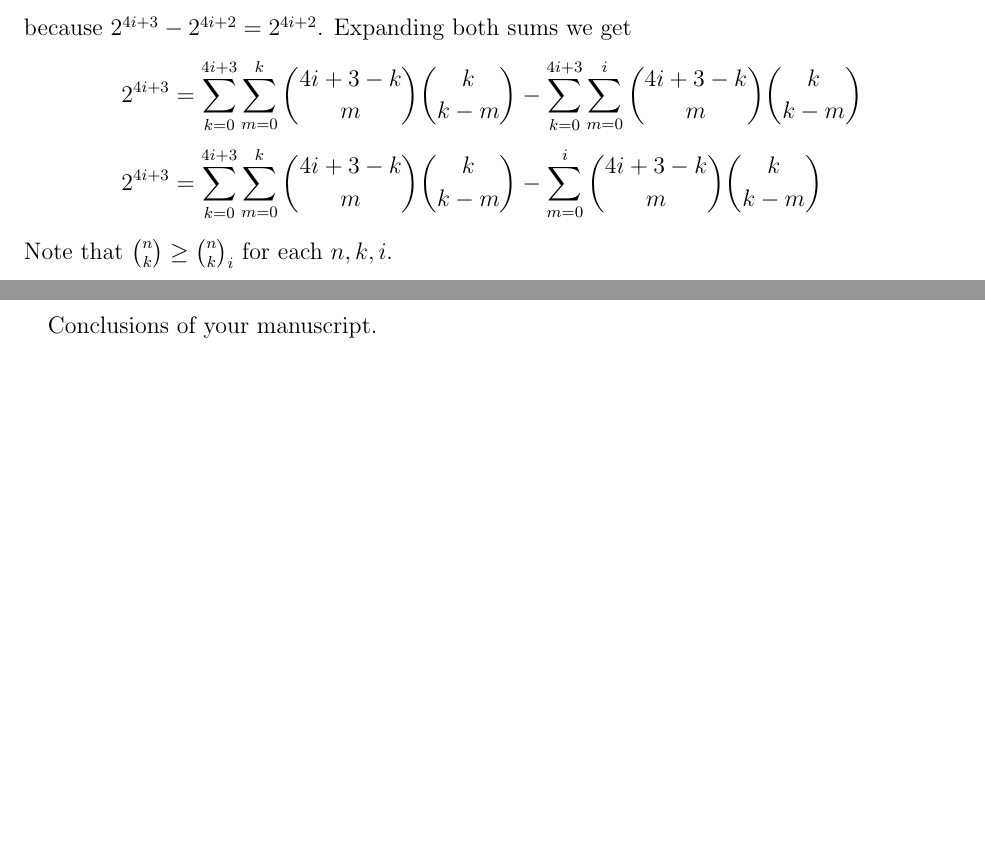
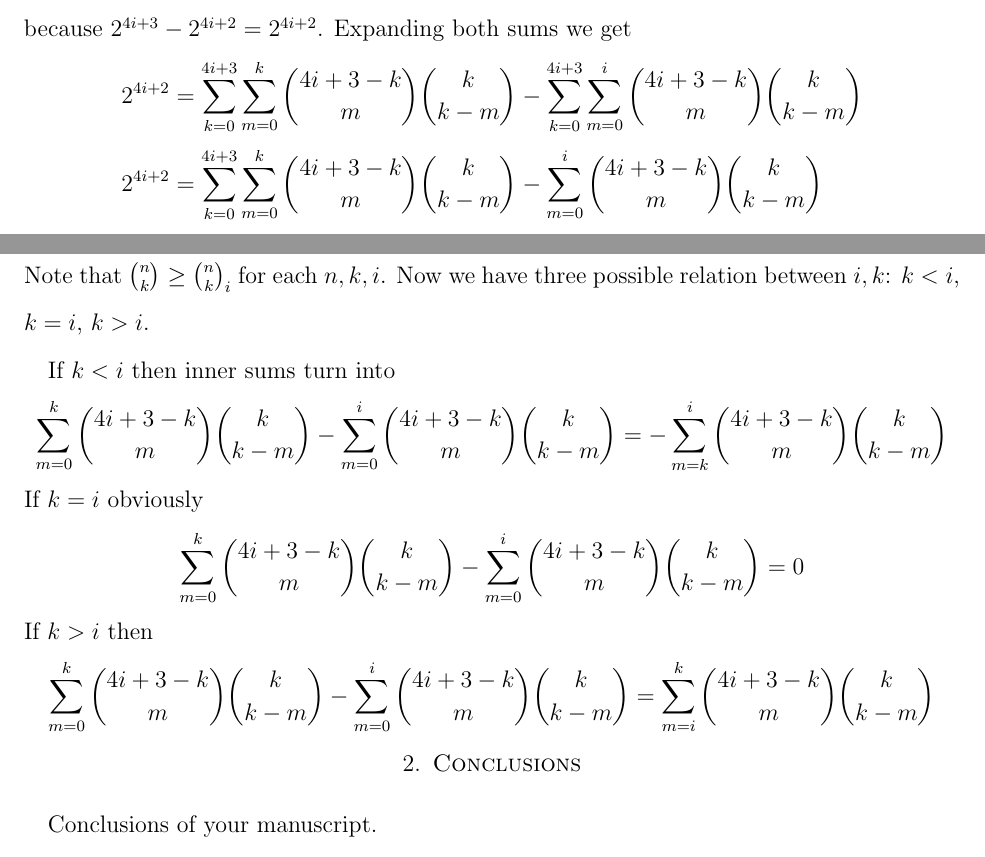
Before and after one commit to kolosovpetro/RowSumsConjectureInRascalTriangle, a LaTeX paper (src/RowSumsConjectureInRascalTriangle.tex, which reads src/sections/02_introduction.tex): two parts of pages 2 and 3 of 3, joined at a grey line, cut so that both start at the same text, the shorter picture padded with empty space. Compiled offline with pdfLaTeX.

Commit message:
work in progress

```diff
--- a/src/sections/02_introduction.tex
+++ b/src/sections/02_introduction.tex
@@ -45,7 +45,23 @@ If conjecture~\eqref{conjecture:row_sums} is true, then it is also true that
 because $2^{4i+3} - 2^{4i+2} = 2^{4i+2}$.
 Expanding both sums we get
 \begin{align*}
-    2^{4i+3} &= \sum_{k=0}^{4i+3} \sum_{m=0}^{k} \binom{4i+3-k}{m} \binom{k}{k-m} - \sum_{k=0}^{4i+3} \sum_{m=0}^{i} \binom{4i+3-k}{m} \binom{k}{k-m}\\
-    2^{4i+3} &= \sum_{k=0}^{4i+3} \sum_{m=0}^{k} \binom{4i+3-k}{m} \binom{k}{k-m} - \sum_{m=0}^{i} \binom{4i+3-k}{m} \binom{k}{k-m}
+    2^{4i+2} &= \sum_{k=0}^{4i+3} \sum_{m=0}^{k} \binom{4i+3-k}{m} \binom{k}{k-m} - \sum_{k=0}^{4i+3} \sum_{m=0}^{i} \binom{4i+3-k}{m} \binom{k}{k-m}\\
+    2^{4i+2} &= \sum_{k=0}^{4i+3} \sum_{m=0}^{k} \binom{4i+3-k}{m} \binom{k}{k-m} - \sum_{m=0}^{i} \binom{4i+3-k}{m} \binom{k}{k-m}
 \end{align*}
 Note that $\binom{n}{k} \geq \binom{n}{k}_i$ for each $n,k,i$.
+Now we have three possible relation between $i,k$: $k < i$, $k = i$, $k > i$.
+
+If $k < i$ then inner sums turn into
+\begin{equation*}
+    \sum_{m=0}^{k} \binom{4i+3-k}{m} \binom{k}{k-m} - \sum_{m=0}^{i} \binom{4i+3-k}{m} \binom{k}{k-m}
+    = - \sum_{m=k}^{i} \binom{4i+3-k}{m} \binom{k}{k-m}
+\end{equation*}
+If $k = i$ obviously
+\begin{equation*}
+    \sum_{m=0}^{k} \binom{4i+3-k}{m} \binom{k}{k-m} - \sum_{m=0}^{i} \binom{4i+3-k}{m} \binom{k}{k-m} = 0
+\end{equation*}
+If $k > i$ then
+\begin{equation*}
+    \sum_{m=0}^{k} \binom{4i+3-k}{m} \binom{k}{k-m} - \sum_{m=0}^{i} \binom{4i+3-k}{m} \binom{k}{k-m}
+    = \sum_{m=i}^{k} \binom{4i+3-k}{m} \binom{k}{k-m}
+\end{equation*}
```
Also changed, not shown: out/RowSumsConjectureInRascalTriangle.pdf.
